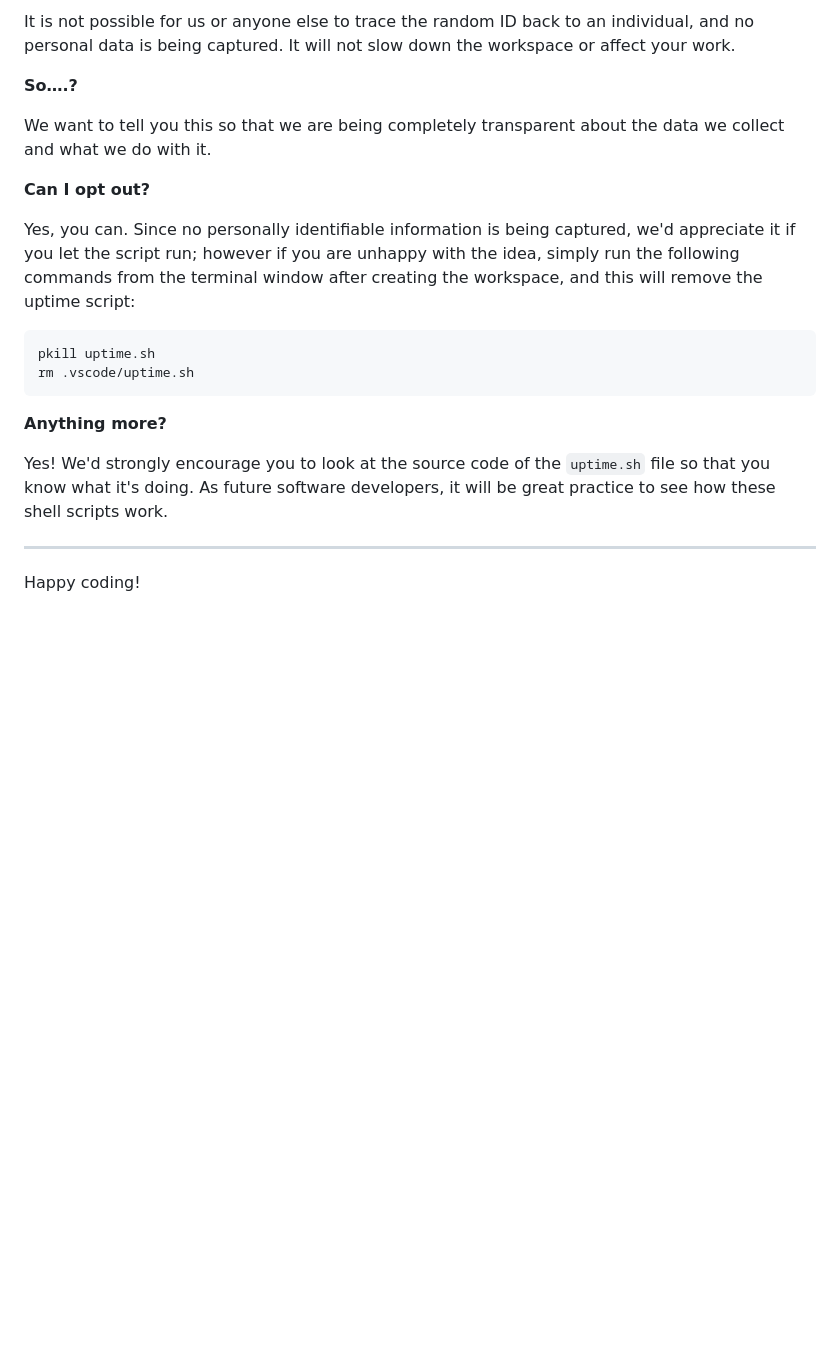
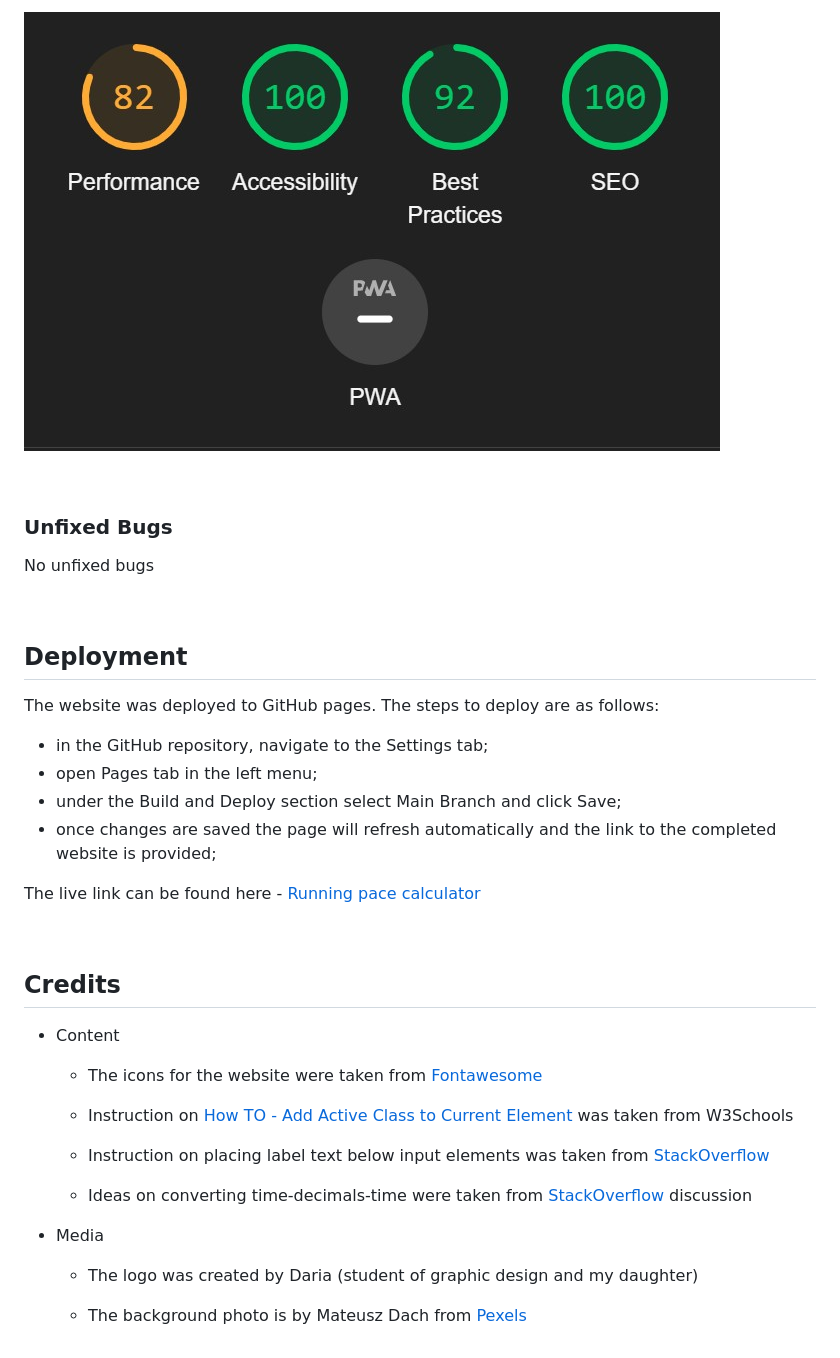
Before and after one commit to e-kai00/pace-calculator, a Markdown page: README.md, the part around the change printed below. GitHub-like rendering; pictures changed too: assets/images/readme-img/scr-LH-test.jpg (added); blank space fills up the shorter version.

````diff
--- a/README.md
+++ b/README.md
@@ -86,23 +92,43 @@ For everyday usage of Gitpod, it doesn’t have any effect at all. The script on
 
-It is not possible for us or anyone else to trace the random ID back to an individual, and no personal data is being captured. It will not slow down the workspace or affect your work.
+![Lighthouse test](/assets/images/readme-img/scr-LH-test.jpg)
 
-**So….?**
+<br>
 
-We want to tell you this so that we are being completely transparent about the data we collect and what we do with it.
+### Unfixed Bugs
 
-**Can I opt out?**
+No unfixed bugs
 
-Yes, you can. Since no personally identifiable information is being captured, we'd appreciate it if you let the script run; however if you are unhappy with the idea, simply run the following commands from the terminal window after creating the workspace, and this will remove the uptime script:
+<br>
 
-```
-pkill uptime.sh
-rm .vscode/uptime.sh
-```
+## Deployment
 
-**Anything more?**
+The website was deployed to GitHub pages. The steps to deploy are as follows:
 
-Yes! We'd strongly encourage you to look at the source code of the `uptime.sh` file so that you know what it's doing. As future software developers, it will be great practice to see how these shell scripts work.
+- in the GitHub repository, navigate to the Settings tab;
+- open Pages tab in the left menu;
+- under the Build and Deploy section select Main Branch and click Save;
+- once changes are saved the page will refresh automatically and the link to the completed website is provided;
 
----
+The live link can be found here - [Running pace calculator](https://e-kai00.github.io/pace-calculator/)
 
-Happy coding!
+<br>
+
+## Credits
+
+- Content
+
+    - The icons for the website were taken from [Fontawesome](https://fontawesome.com/)
+
+    - Instruction on [How TO - Add Active Class to Current Element](https://www.w3schools.com/howto/howto_js_active_element.asp) was taken from W3Schools
+
+    - Instruction on placing label text below input elements was taken from [StackOverflow](https://stackoverflow.com/questions/3463621)
+
+    - Ideas on converting time-decimals-time were taken from [StackOverflow](https://stackoverflow.com/questions/3733227) discussion
+
+
+
+- Media
+
+    - The logo was created by Daria (student of graphic design and my daughter)
+
+    - The background photo is by Mateusz Dach from [Pexels](https://www.pexels.com/photo/blue-athletic-field-332835/)
````
Also changed, not shown: other parts of README.md (+52 -46 lines), assets/images/readme-img/scr-distance.jpg (added), assets/images/readme-img/scr-logo.jpg (added), assets/images/readme-img/scr-mockup.jpg (added), assets/images/readme-img/scr-splits.jpg (added), assets/images/readme-img/scr-time-pace.jpg (added), 1 other file.
